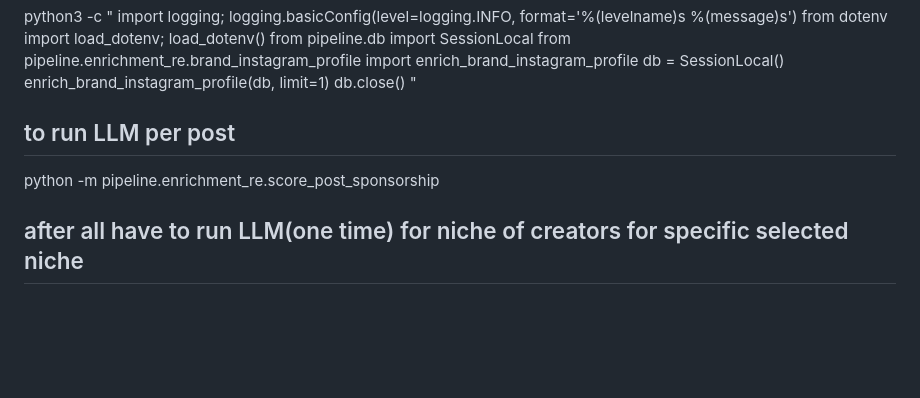
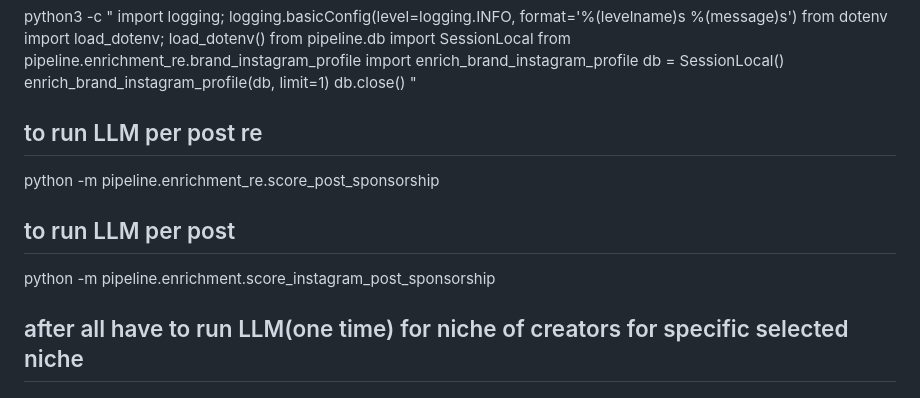
Before and after one commit to Axioware/MAVLIT-enrichment, a Markdown page: run_pipeline.md, the part around the change. Drawn GitHub-style; blank space fills up the shorter version.

Commit message:
brand insta partnership with creator scoring

```diff
--- a/run_pipeline.md
+++ b/run_pipeline.md
@@ -286,8 +286,12 @@ enrich_brand_instagram_profile(db, limit=1)
 db.close()
 "
 
-## to run LLM per post
+## to run LLM per post re
 python -m pipeline.enrichment_re.score_post_sponsorship
 
 
+## to run LLM per post
+python -m pipeline.enrichment.score_instagram_post_sponsorship
+
+
 ## after all have to run LLM(one time) for niche of creators for specific selected niche
```
